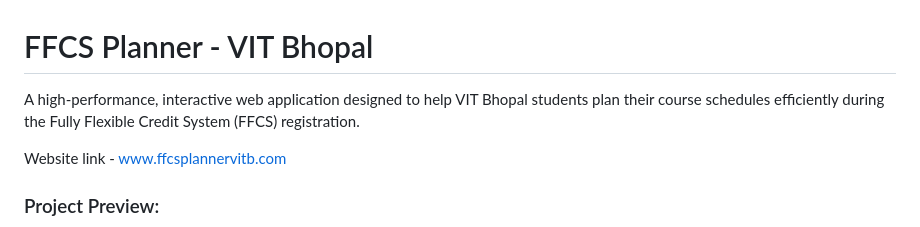
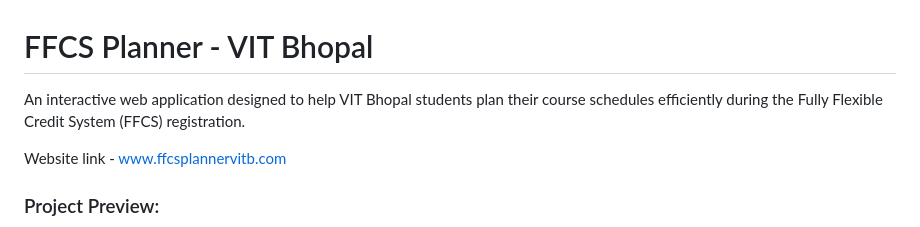
Before and after one commit to Rudragupta23/FFCS-PLANNER-VITB, a Markdown page: README.md, the part around the change. GitHub-like rendering.

```diff
--- a/README.md
+++ b/README.md
@@ -1,5 +1,5 @@
 # FFCS Planner - VIT Bhopal
-A high-performance, interactive web application designed to help VIT Bhopal students plan their course schedules efficiently during the Fully Flexible Credit System (FFCS) registration.
+An interactive web application designed to help VIT Bhopal students plan their course schedules efficiently during the Fully Flexible Credit System (FFCS) registration.
 
 Website link - [www.ffcsplannervitb.com](https://ffcsplannervitb.vercel.app/)
 
```
